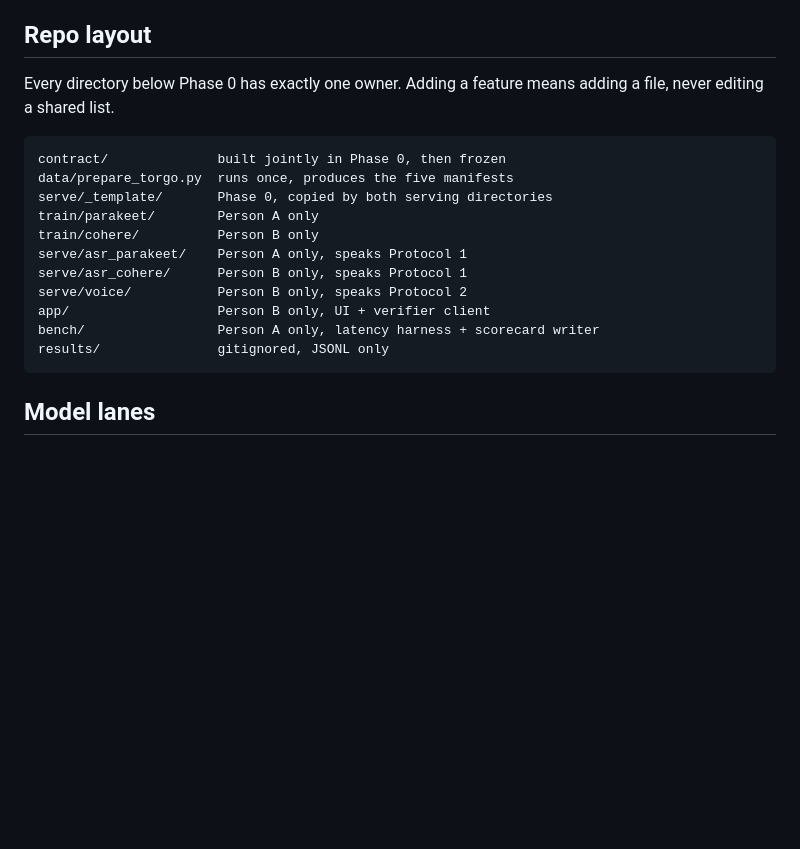
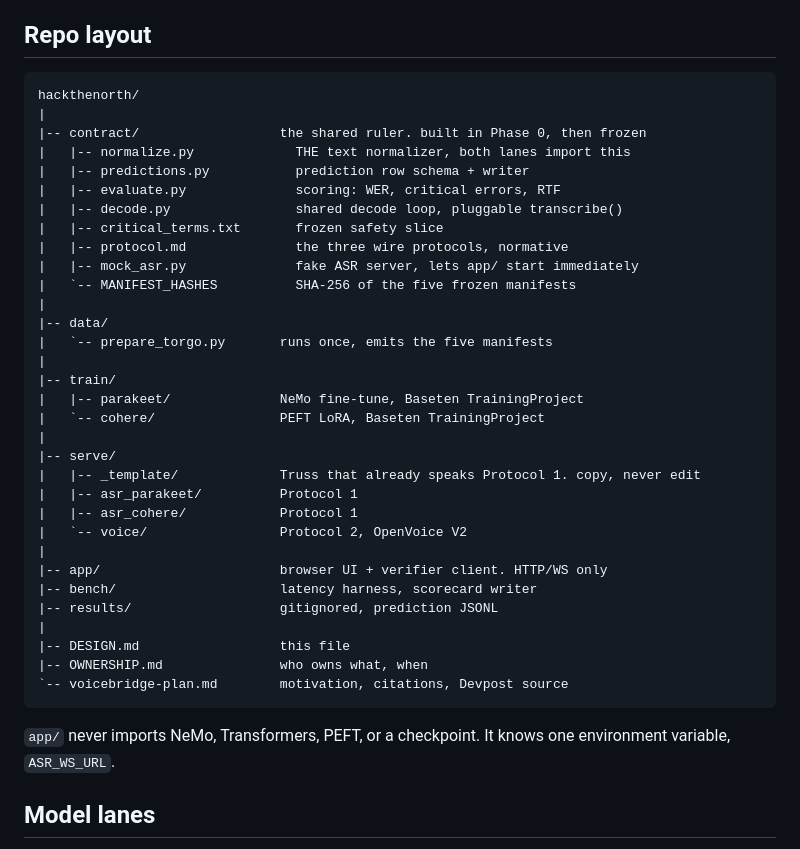
Before and after one commit to rickytang666/hackthenorth, a Markdown page: DESIGN.md, the part around one of its changes. GitHub-like rendering; blank space fills up the shorter version.

Commit message:
docs: plain-language eval section, tree diagrams for layout and ownership

````diff
--- a/DESIGN.md
+++ b/DESIGN.md
@@ -180,21 +180,42 @@ Enforced in code, not in the prompt: a returned `text` must be one of the suppli
 
 ## Repo layout
 
-Every directory below Phase 0 has exactly one owner. Adding a feature means adding a file, never editing a shared list.
+```text
+hackthenorth/
+|
+|-- contract/                  the shared ruler. built in Phase 0, then frozen
+|   |-- normalize.py             THE text normalizer, both lanes import this
+|   |-- predictions.py           prediction row schema + writer
+|   |-- evaluate.py              scoring: WER, critical errors, RTF
+|   |-- decode.py                shared decode loop, pluggable transcribe()
+|   |-- critical_terms.txt       frozen safety slice
+|   |-- protocol.md              the three wire protocols, normative
+|   |-- mock_asr.py              fake ASR server, lets app/ start immediately
+|   `-- MANIFEST_HASHES          SHA-256 of the five frozen manifests
+|
+|-- data/
+|   `-- prepare_torgo.py       runs once, emits the five manifests
+|
+|-- train/
+|   |-- parakeet/              NeMo fine-tune, Baseten TrainingProject
+|   `-- cohere/                PEFT LoRA, Baseten TrainingProject
+|
+|-- serve/
+|   |-- _template/             Truss that already speaks Protocol 1. copy, never edit
+|   |-- asr_parakeet/          Protocol 1
+|   |-- asr_cohere/            Protocol 1
+|   `-- voice/                 Protocol 2, OpenVoice V2
+|
+|-- app/                       browser UI + verifier client. HTTP/WS only
+|-- bench/                     latency harness, scorecard writer
+|-- results/                   gitignored, prediction JSONL
+|
+|-- DESIGN.md                  this file
+|-- OWNERSHIP.md               who owns what, when
+`-- voicebridge-plan.md        motivation, citations, Devpost source
+```
 
-```text
-contract/              built jointly in Phase 0, then frozen
-data/prepare_torgo.py  runs once, produces the five manifests
-serve/_template/       Phase 0, copied by both serving directories
-train/parakeet/        Person A only
-train/cohere/          Person B only
-serve/asr_parakeet/    Person A only, speaks Protocol 1
-serve/asr_cohere/      Person B only, speaks Protocol 1
-serve/voice/           Person B only, speaks Protocol 2
-app/                   Person B only, UI + verifier client
-bench/                 Person A only, latency harness + scorecard writer
-results/               gitignored, JSONL only
-```
+`app/` never imports NeMo, Transformers, PEFT, or a checkpoint. It knows one environment variable, `ASR_WS_URL`.
 
 ## Model lanes
 
````
Also changed, not shown: other parts of DESIGN.md (+26 -3 lines), OWNERSHIP.md (+28 -11 lines).
